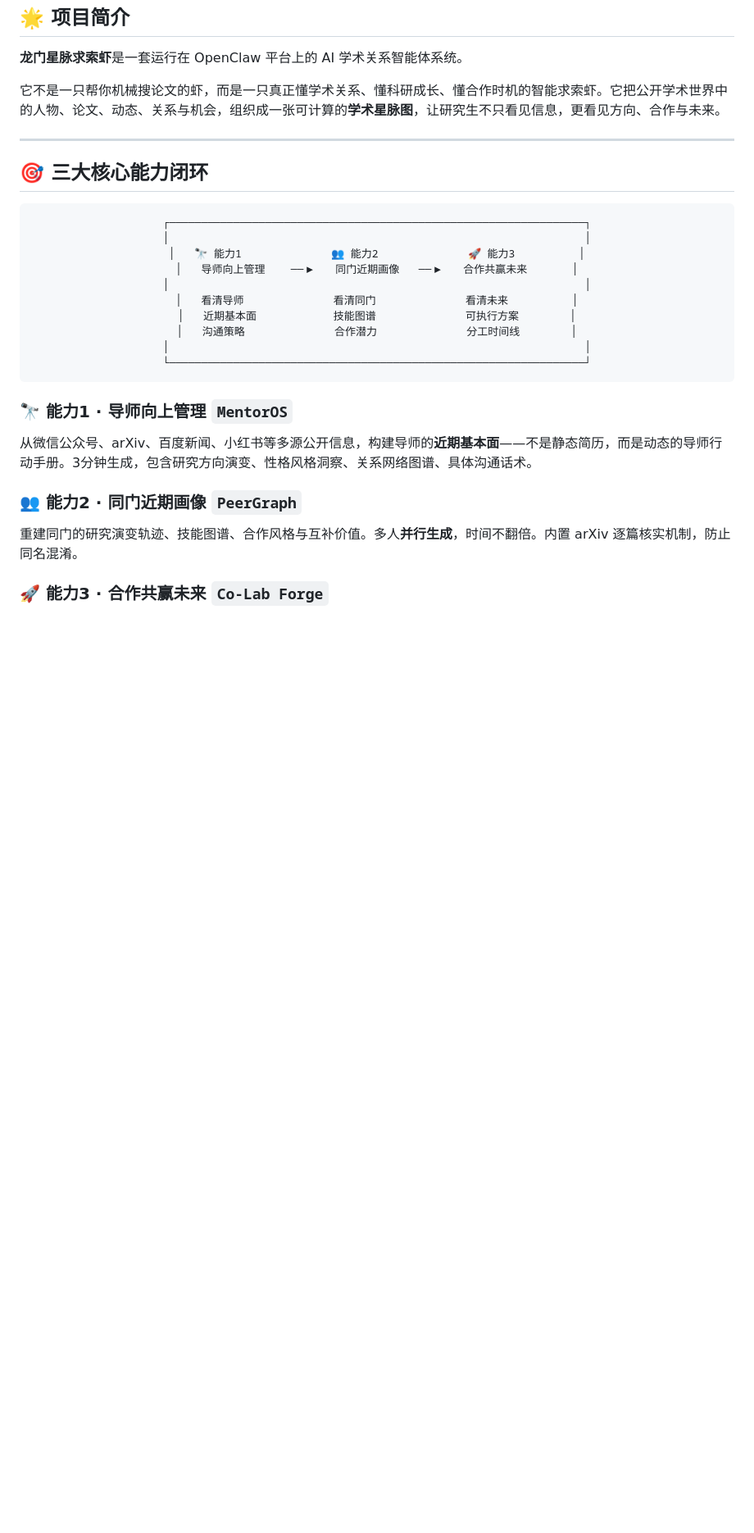
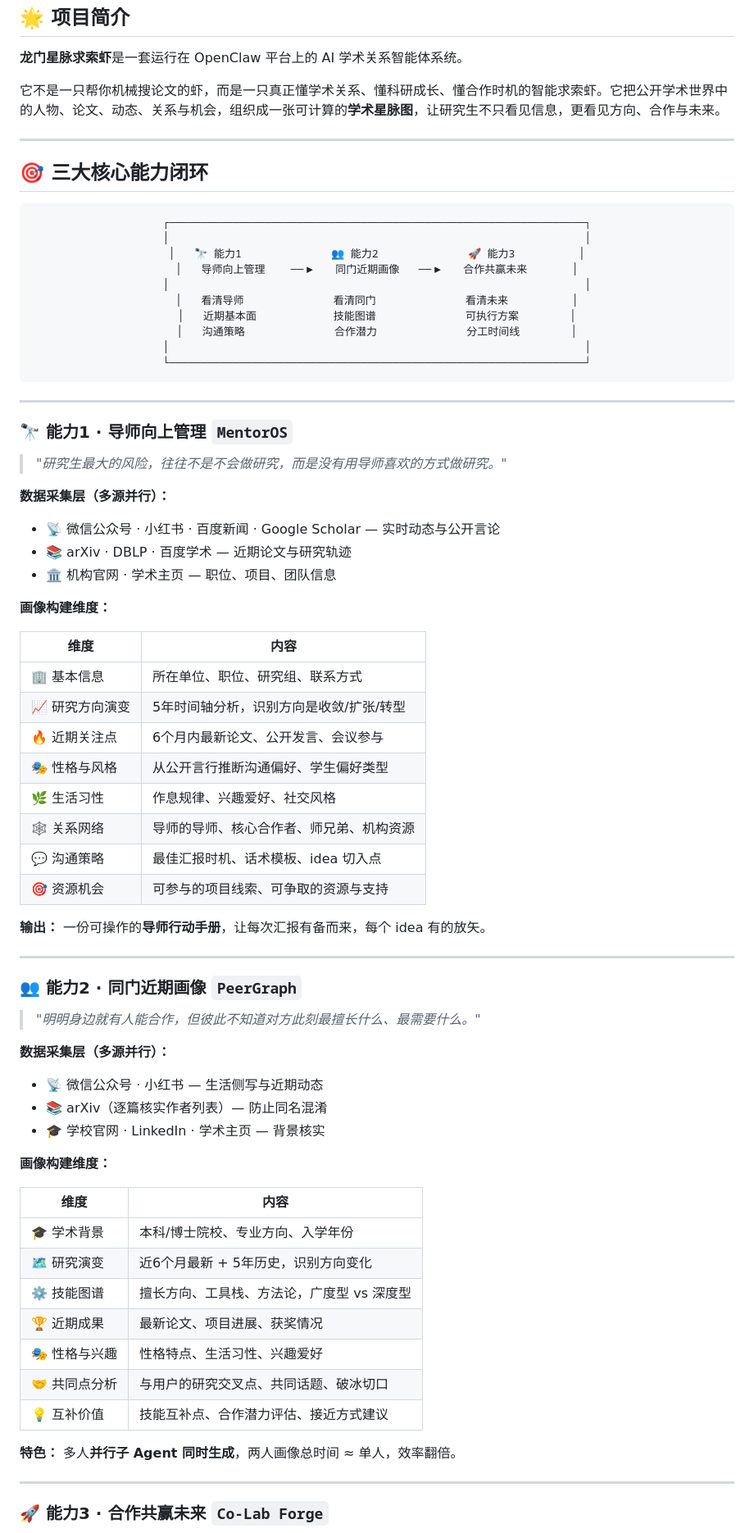
Before and after one commit to Yilin-Cheng23/Openclaw-AstroVein-Seeker, a Markdown page: README.md, the part around one of its changes. Shown at 82% size. Drawn GitHub-style; blank space fills up the shorter version.

Commit message:
README 全面细化三大能力 + 架构图居中
Made-with: Cursor

```diff
--- a/README.md
+++ b/README.md
@@ -45,10 +45,57 @@
 
 </div>
 
+---
+
 ### 🔭 能力1 · 导师向上管理 `MentorOS`
-从微信公众号、arXiv、百度新闻、小红书等多源公开信息，构建导师的**近期基本面**——不是静态简历，而是动态的导师行动手册。3分钟生成，包含研究方向演变、性格风格洞察、关系网络图谱、具体沟通话术。
+
+> *"研究生最大的风险，往往不是不会做研究，而是没有用导师喜欢的方式做研究。"*
+
+**数据采集层（多源并行）：**
+- 📡 微信公众号 · 小红书 · 百度新闻 · Google Scholar — 实时动态与公开言论
+- 📚 arXiv · DBLP · 百度学术 — 近期论文与研究轨迹
+- 🏛️ 机构官网 · 学术主页 — 职位、项目、团队信息
+
+**画像构建维度：**
+
+| 维度 | 内容 |
+|------|------|
+| 🏢 基本信息 | 所在单位、职位、研究组、联系方式 |
+| 📈 研究方向演变 | 5年时间轴分析，识别方向是收敛/扩张/转型 |
+| 🔥 近期关注点 | 6个月内最新论文、公开发言、会议参与 |
+| 🎭 性格与风格 | 从公开言行推断沟通偏好、学生偏好类型 |
+| 🌿 生活习性 | 作息规律、兴趣爱好、社交风格 |
+| 🕸️ 关系网络 | 导师的导师、核心合作者、师兄弟、机构资源 |
+| 💬 沟通策略 | 最佳汇报时机、话术模板、idea 切入点 |
+| 🎯 资源机会 | 可参与的项目线索、可争取的资源与支持 |
+
+**输出：** 一份可操作的**导师行动手册**，让每次汇报有备而来，每个 idea 有的放矢。
+
+---
 
 ### 👥 能力2 · 同门近期画像 `PeerGraph`
-重建同门的研究演变轨迹、技能图谱、合作风格与互补价值。多人**并行生成**，时间不翻倍。内置 arXiv 逐篇核实机制，防止同名混淆。
+
+> *"明明身边就有人能合作，但彼此不知道对方此刻最擅长什么、最需要什么。"*
+
+**数据采集层（多源并行）：**
+- 📡 微信公众号 · 小红书 — 生活侧写与近期动态
+- 📚 arXiv（逐篇核实作者列表）— 防止同名混淆
+- 🎓 学校官网 · LinkedIn · 学术主页 — 背景核实
+
+**画像构建维度：**
+
+| 维度 | 内容 |
+|------|------|
+| 🎓 学术背景 | 本科/博士院校、专业方向、入学年份 |
+| 🗺️ 研究演变 | 近6个月最新 + 5年历史，识别方向变化 |
+| ⚙️ 技能图谱 | 擅长方向、工具栈、方法论，广度型 vs 深度型 |
+| 🏆 近期成果 | 最新论文、项目进展、获奖情况 |
+| 🎭 性格与兴趣 | 性格特点、生活习性、兴趣爱好 |
+| 🤝 共同点分析 | 与用户的研究交叉点、共同话题、破冰切口 |
+| 💡 互补价值 | 技能互补点、合作潜力评估、接近方式建议 |
+
+**特色：** 多人**并行子 Agent 同时生成**，两人画像总时间 ≈ 单人，效率翻倍。
+
+---
 
 ### 🚀 能力3 · 合作共赢未来 `Co-Lab Forge`
```
Also changed, not shown: other parts of README.md (+41 -24 lines).
